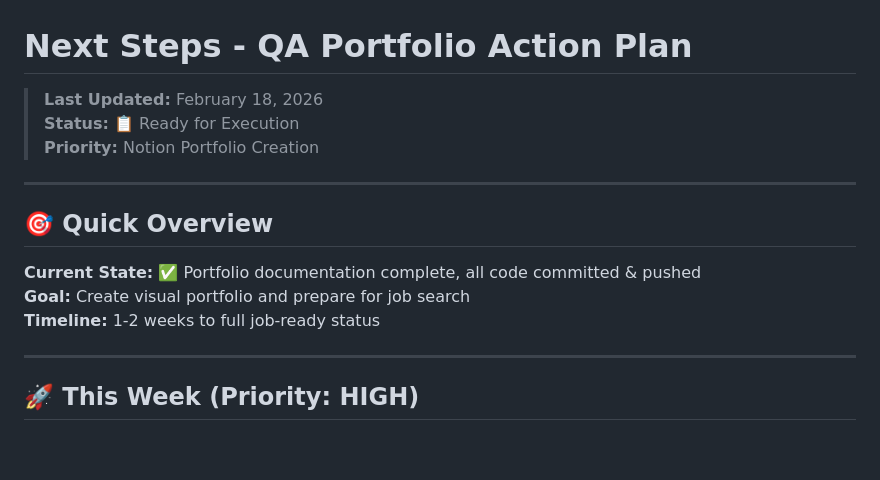
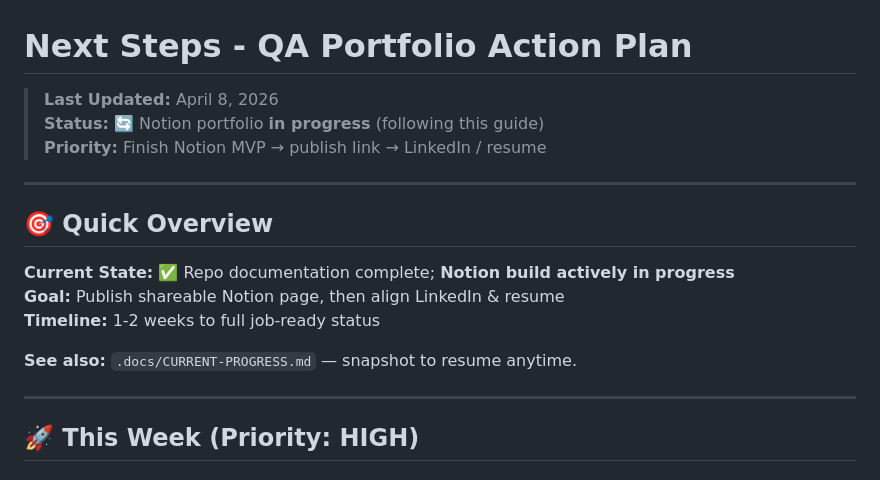
Before and after one commit to bedless666/qa-portfolio-bharata, a Markdown page: .docs/NEXT-STEPS.md, the part around the change. GitHub-like rendering; blank space fills up the shorter version.

Commit message:
docs: save session progress — Notion portfolio in progress
- Add CURRENT-PROGRESS.md with resume point and references
- Update NEXT-STEPS.md status to reflect active Notion build

Made-with: Cursor

```diff
--- a/.docs/NEXT-STEPS.md
+++ b/.docs/NEXT-STEPS.md
@@ -1,16 +1,18 @@
 # Next Steps - QA Portfolio Action Plan
 
-> **Last Updated:** February 18, 2026
-> **Status:** 📋 Ready for Execution
-> **Priority:** Notion Portfolio Creation
+> **Last Updated:** April 8, 2026
+> **Status:** 🔄 Notion portfolio **in progress** (following this guide)
+> **Priority:** Finish Notion MVP → publish link → LinkedIn / resume
 
 ---
 
 ## 🎯 Quick Overview
 
-**Current State:** ✅ Portfolio documentation complete, all code committed & pushed
-**Goal:** Create visual portfolio and prepare for job search
+**Current State:** ✅ Repo documentation complete; **Notion build actively in progress**
+**Goal:** Publish shareable Notion page, then align LinkedIn & resume
 **Timeline:** 1-2 weeks to full job-ready status
+
+**See also:** `.docs/CURRENT-PROGRESS.md` — snapshot to resume anytime.
 
 ---
 
```
Also changed, not shown: .docs/CURRENT-PROGRESS.md (added, +56 -0 lines).
